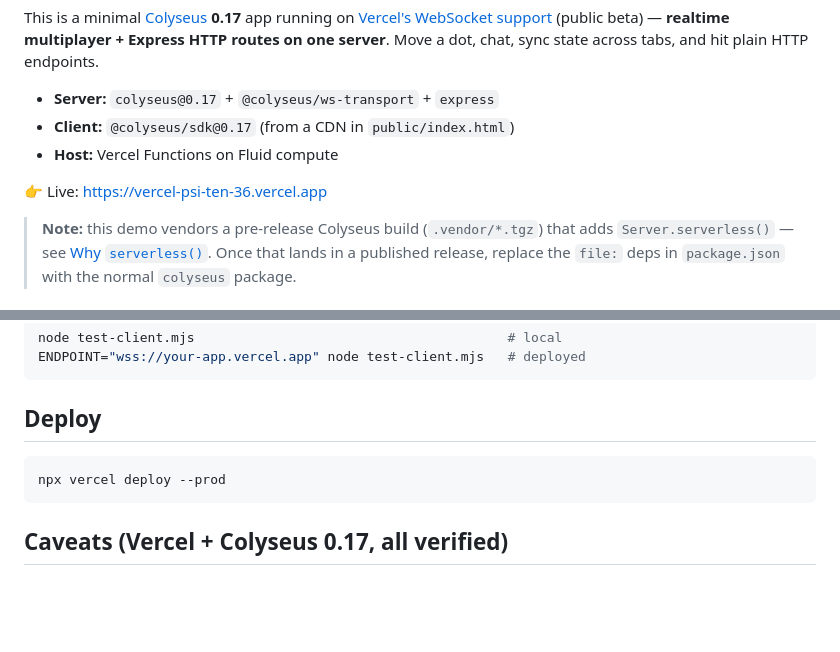
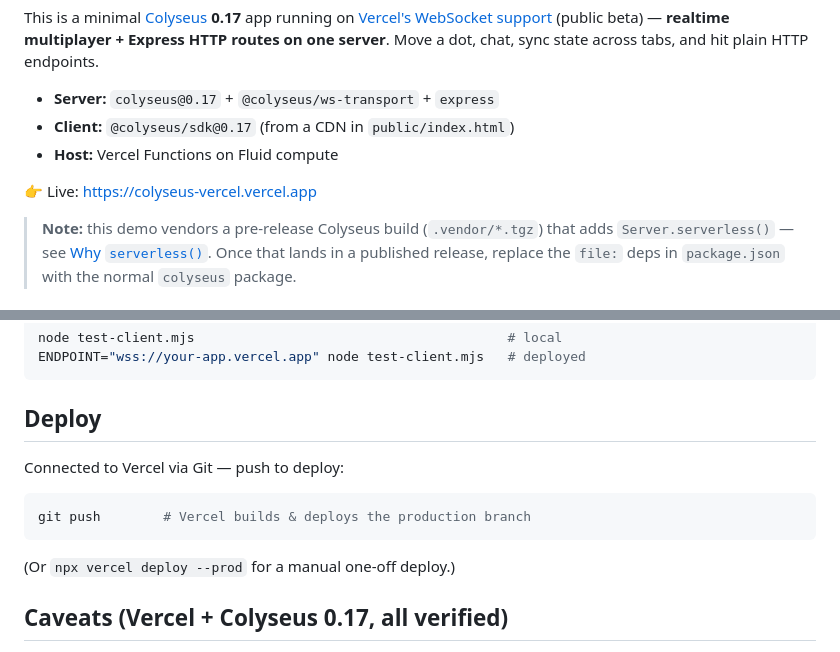
Before and after one commit to endel/colyseus-vercel, a Markdown page: README.md, 2 parts joined by grey strips. GitHub-like rendering; blank space fills up the shorter version.

Commit message:
docs: point live URL to git-connected app; note push-to-deploy
README live link → https://colyseus-vercel.vercel.app (git-connected project),
and Deploy section now reflects push-to-deploy.

Assisted-by: Claude Opus 4.8

````diff
--- a/README.md
+++ b/README.md
@@ -11,7 +11,7 @@ Move a dot, chat, sync state across tabs, and hit plain HTTP endpoints.
 - **Client:** `@colyseus/sdk@0.17` (from a CDN in `public/index.html`)
 - **Host:** Vercel Functions on Fluid compute
 
-👉 Live: https://vercel-psi-ten-36.vercel.app
+👉 Live: https://colyseus-vercel.vercel.app
 
 > **Note:** this demo vendors a pre-release Colyseus build (`.vendor/*.tgz`) that
 > adds `Server.serverless()` — see [Why `serverless()`](#why-serverless). Once
@@ -103,9 +103,13 @@ ENDPOINT="wss://your-app.vercel.app" node test-client.mjs   # deployed
 
 ## Deploy
 
+Connected to Vercel via Git — push to deploy:
+
 ```bash
-npx vercel deploy --prod
+git push        # Vercel builds & deploys the production branch
 ```
+
+(Or `npx vercel deploy --prod` for a manual one-off deploy.)
 
 ## Caveats (Vercel + Colyseus 0.17, all verified)
 
````
